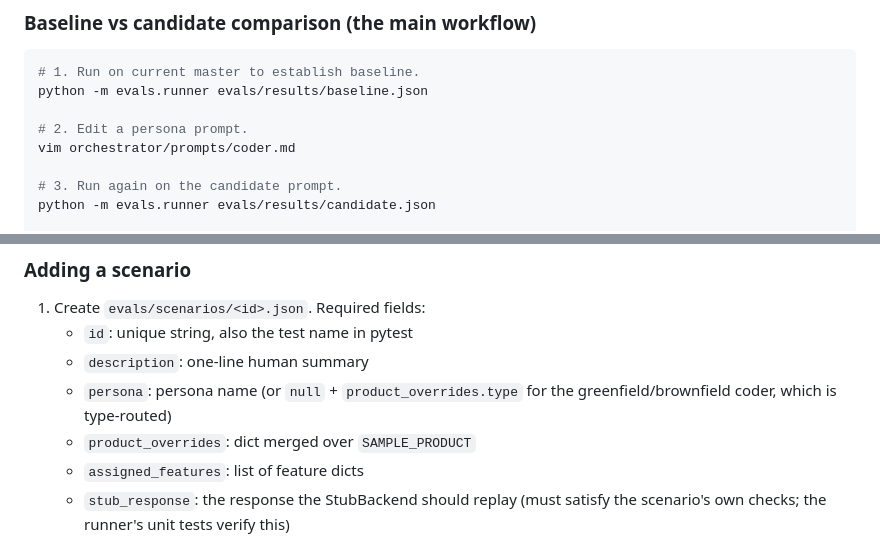
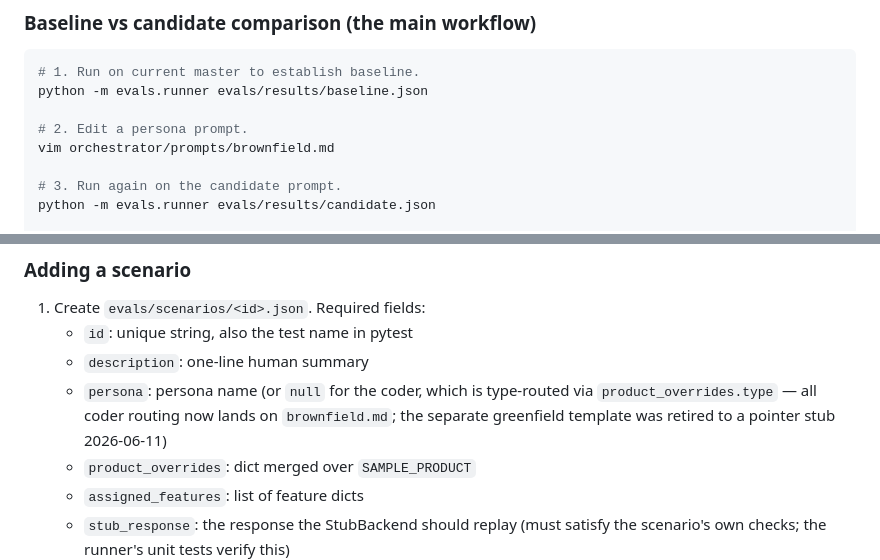
Before and after one commit to SavvyCoding/ProductsFactory, a Markdown page: evals/README.md, 2 parts joined by grey strips. Drawn GitHub-style.

```diff
--- a/evals/README.md
+++ b/evals/README.md
@@ -46,7 +46,7 @@ python -m evals.runner evals/results/latest.json
 python -m evals.runner evals/results/baseline.json
 
 # 2. Edit a persona prompt.
-vim orchestrator/prompts/coder.md
+vim orchestrator/prompts/brownfield.md
 
 # 3. Run again on the candidate prompt.
 python -m evals.runner evals/results/candidate.json
@@ -73,8 +73,9 @@ Selected by `EVAL_BACKEND` (default: `ollama` if `OLLAMA_HOST` is set, else `stu
 1. Create `evals/scenarios/<id>.json`. Required fields:
    - `id`: unique string, also the test name in pytest
    - `description`: one-line human summary
-   - `persona`: persona name (or `null` + `product_overrides.type` for the
-     greenfield/brownfield coder, which is type-routed)
+   - `persona`: persona name (or `null` for the coder, which is type-routed via
+     `product_overrides.type` — all coder routing now lands on `brownfield.md`;
+     the separate greenfield template was retired to a pointer stub 2026-06-11)
    - `product_overrides`: dict merged over `SAMPLE_PRODUCT`
    - `assigned_features`: list of feature dicts
    - `stub_response`: the response the StubBackend should replay (must
```
Also changed, not shown: docs/specs/agent_environment_provisioning.md (+3 -1 lines), orchestrator/INVARIANTS.md (+36 -14 lines).
